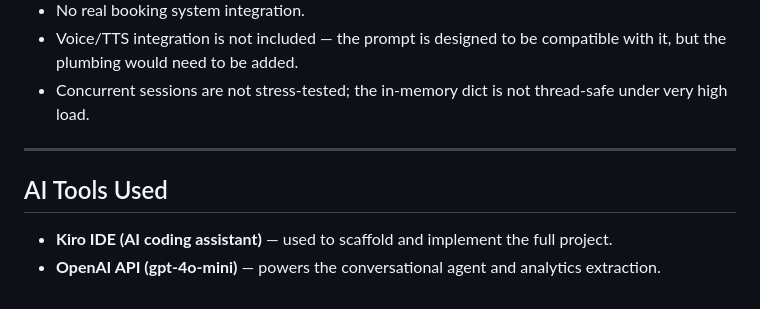
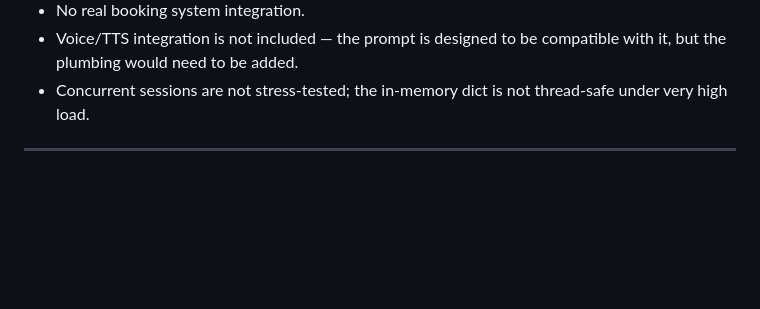
Before and after one commit to AnandMNambiar/northstar-homes-bot, a Markdown page: README.md, the part around the change. Rendered like a GitHub page; blank space fills up the shorter version.

```diff
--- a/README.md
+++ b/README.md
@@ -163,8 +163,3 @@ The system prompt (`prompt.py`) is designed around these principles:
 - Concurrent sessions are not stress-tested; the in-memory dict is not thread-safe under very high load.
 
 ---
-
-## AI Tools Used
-
-- **Kiro IDE (AI coding assistant)** — used to scaffold and implement the full project.
-- **OpenAI API (gpt-4o-mini)** — powers the conversational agent and analytics extraction.
```
